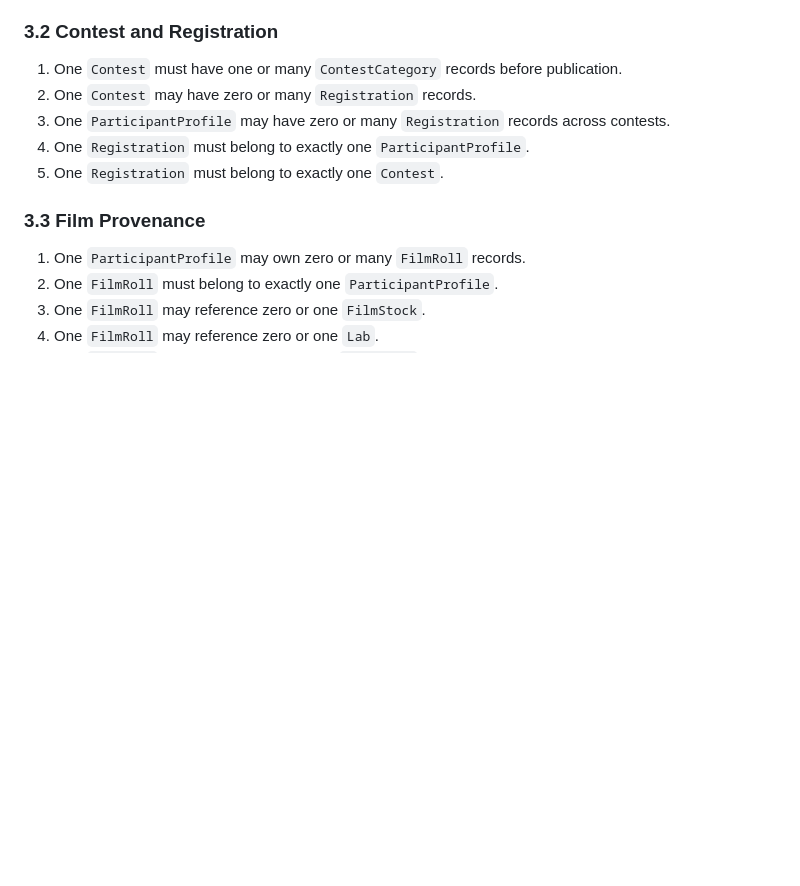
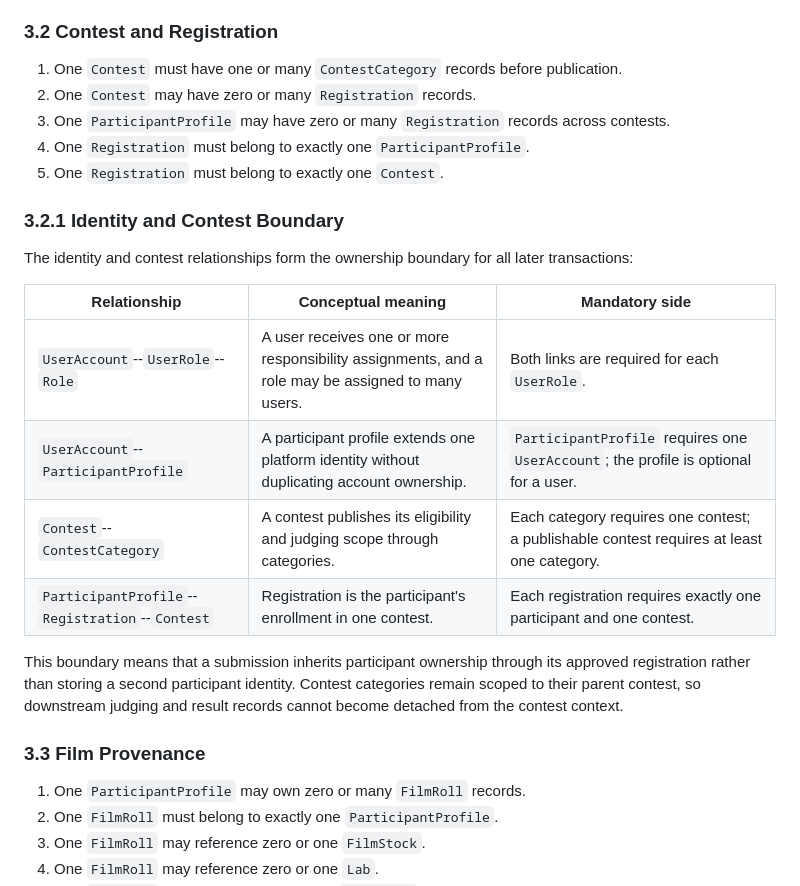
Before and after one commit to hoangnguyen-z/TKCSDL_202, a Markdown page: docs/04_conceptual_database_design.md, the part around the change. Rendered like a GitHub page; blank space fills up the shorter version.

Commit message:
[2026-09-16] Document identity and contest logical relations

```diff
--- a/docs/04_conceptual_database_design.md
+++ b/docs/04_conceptual_database_design.md
@@ -87,6 +87,23 @@ record.
 3. One `ParticipantProfile` may have zero or many `Registration` records across contests.
 4. One `Registration` must belong to exactly one `ParticipantProfile`.
 5. One `Registration` must belong to exactly one `Contest`.
+
+### 3.2.1 Identity and Contest Boundary
+
+The identity and contest relationships form the ownership boundary for all
+later transactions:
+
+| Relationship | Conceptual meaning | Mandatory side |
+| --- | --- | --- |
+| `UserAccount`--`UserRole`--`Role` | A user receives one or more responsibility assignments, and a role may be assigned to many users. | Both links are required for each `UserRole`. |
+| `UserAccount`--`ParticipantProfile` | A participant profile extends one platform identity without duplicating account ownership. | `ParticipantProfile` requires one `UserAccount`; the profile is optional for a user. |
+| `Contest`--`ContestCategory` | A contest publishes its eligibility and judging scope through categories. | Each category requires one contest; a publishable contest requires at least one category. |
+| `ParticipantProfile`--`Registration`--`Contest` | Registration is the participant's enrollment in one contest. | Each registration requires exactly one participant and one contest. |
+
+This boundary means that a submission inherits participant ownership through
+its approved registration rather than storing a second participant identity.
+Contest categories remain scoped to their parent contest, so downstream
+judging and result records cannot become detached from the contest context.
 
 ### 3.3 Film Provenance
 
```
Also changed, not shown: docs/05_logical_database_design.md (+18 -0 lines).
